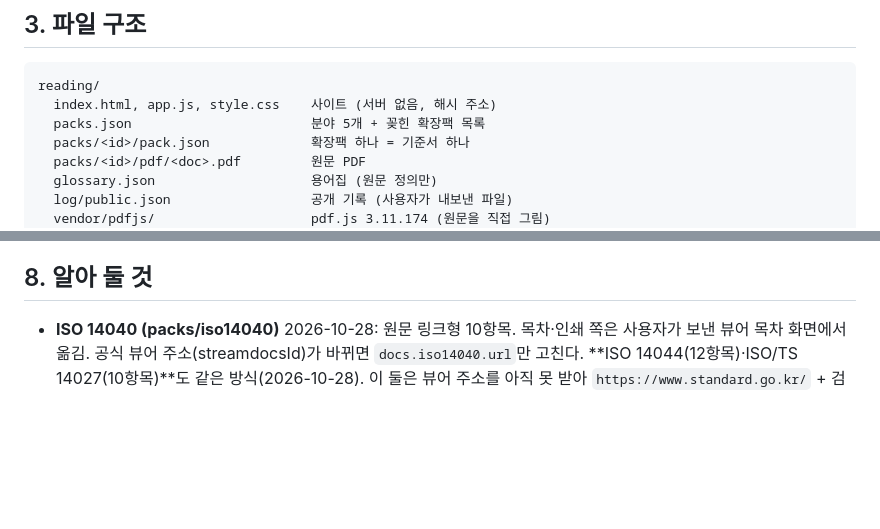
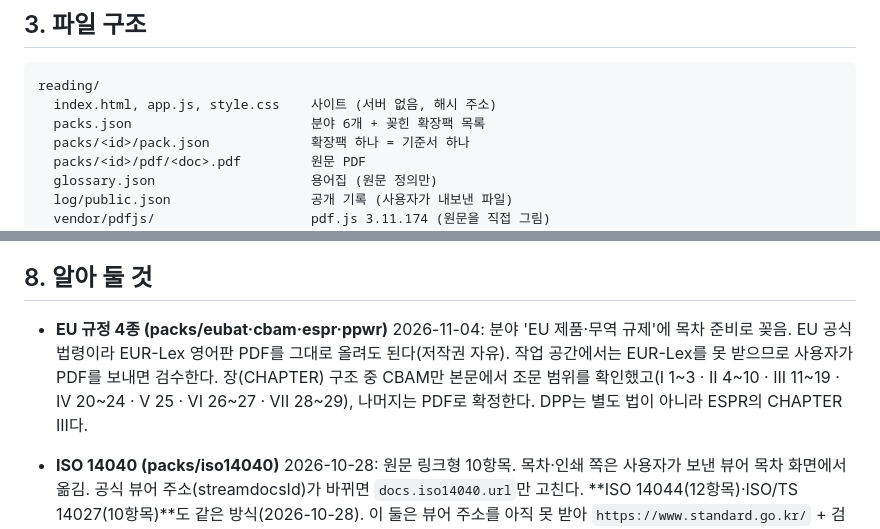
Before and after one commit to goalbangg-prog/Climate-Change-Professional-Maker, a Markdown page: docs/HANDOFF.md, 2 parts joined by grey strips. GitHub-like rendering; blank space fills up the shorter version.

````diff
--- a/docs/HANDOFF.md
+++ b/docs/HANDOFF.md
@@ -32,7 +32,7 @@ goalbangg-prog/Climate-Change-Professional-Maker 저장소의 docs/HANDOFF.md와
 ```
 reading/
   index.html, app.js, style.css    사이트 (서버 없음, 해시 주소)
-  packs.json                       분야 5개 + 꽂힌 확장팩 목록
+  packs.json                       분야 6개 + 꽂힌 확장팩 목록
   packs/<id>/pack.json             확장팩 하나 = 기준서 하나
   packs/<id>/pdf/<doc>.pdf         원문 PDF
   glossary.json                    용어집 (원문 정의만)
@@ -124,6 +124,8 @@ Playwright(파이썬)로 1440px·390px 캡처. Pretendard(jsdelivr)는 막혀
 
 ## 8. 알아 둘 것
 
+- **EU 규정 4종 (packs/eubat·cbam·espr·ppwr)** 2026-11-04: 분야 'EU 제품·무역 규제'에 목차 준비로 꽂음. EU 공식 법령이라 EUR-Lex 영어판 PDF를 그대로 올려도 된다(저작권 자유). 작업 공간에서는 EUR-Lex를 못 받으므로 사용자가 PDF를 보내면 검수한다. 장(CHAPTER) 구조 중 CBAM만 본문에서 조문 범위를 확인했고(I 1~3 · II 4~10 · III 11~19 · IV 20~24 · V 25 · VI 26~27 · VII 28~29), 나머지는 PDF로 확정한다. DPP는 별도 법이 아니라 ESPR의 CHAPTER III다.
+
 - **ISO 14040 (packs/iso14040)** 2026-10-28: 원문 링크형 10항목. 목차·인쇄 쪽은 사용자가 보낸 뷰어 목차 화면에서 옮김. 공식 뷰어 주소(streamdocsId)가 바뀌면 `docs.iso14040.url`만 고친다. **ISO 14044(12항목)·ISO/TS 14027(10항목)**도 같은 방식(2026-10-28). 이 둘은 뷰어 주소를 아직 못 받아 `https://www.standard.go.kr/` + 검색 안내(`how`)로 둠.
 
 - **2026-10-27 받은 PDF (16개):** 보고·인증 지침 제2025-64호는 **본문만 17쪽**이고 별표 1~22·별지가 없다(목록만 있음). 별표는 국가법령정보센터에서 따로 받아야 한다. 제2021-278호(554쪽)는 구판이고 별표가 그림이라 글자를 뽑을 수 없다. 검증지침·목표관리 지침은 별표가 들어 있다.
````
Also changed, not shown: README.md (+1 -1 lines), docs/DEFINITION-v5.md (+1 -0 lines).
